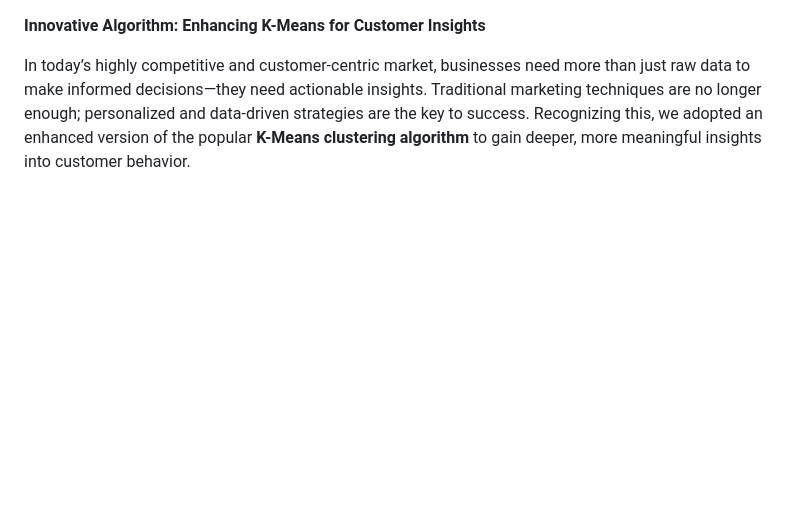
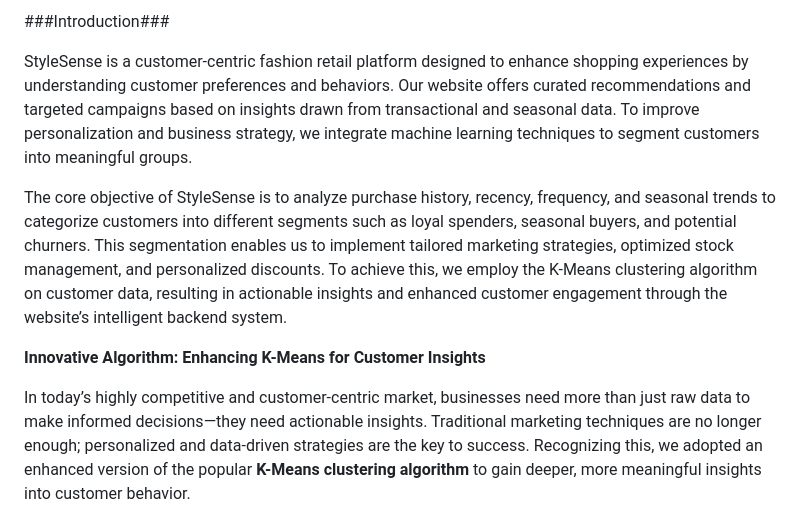
Before and after one commit to Komal265/StyleSense, a Markdown page: README.md, the part around the change. Rendered like a GitHub page; blank space fills up the shorter version.

```diff
--- a/README.md
+++ b/README.md
@@ -1,3 +1,9 @@
+###Introduction###
+
+StyleSense is a customer-centric fashion retail platform designed to enhance shopping experiences by understanding customer preferences and behaviors. Our website offers curated recommendations and targeted campaigns based on insights drawn from transactional and seasonal data. To improve personalization and business strategy, we integrate machine learning techniques to segment customers into meaningful groups.
+
+The core objective of StyleSense is to analyze purchase history, recency, frequency, and seasonal trends to categorize customers into different segments such as loyal spenders, seasonal buyers, and potential churners. This segmentation enables us to implement tailored marketing strategies, optimized stock management, and personalized discounts. To achieve this, we employ the K-Means clustering algorithm on customer data, resulting in actionable insights and enhanced customer engagement through the website’s intelligent backend system.
+
 **Innovative Algorithm: Enhancing K-Means for Customer Insights**
 
 In today’s highly competitive and customer-centric market, businesses need more than just raw data to make informed decisions—they need actionable insights. Traditional marketing techniques are no longer enough; personalized and data-driven strategies are the key to success. Recognizing this, we adopted an enhanced version of the popular **K-Means clustering algorithm** to gain deeper, more meaningful insights into customer behavior.
```
